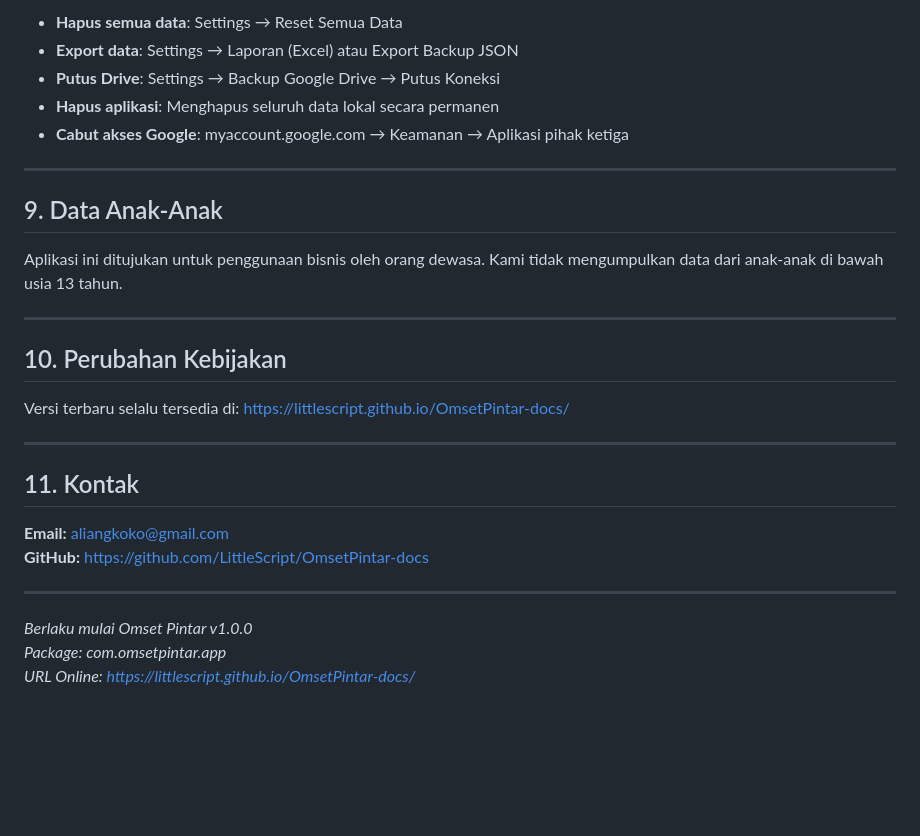
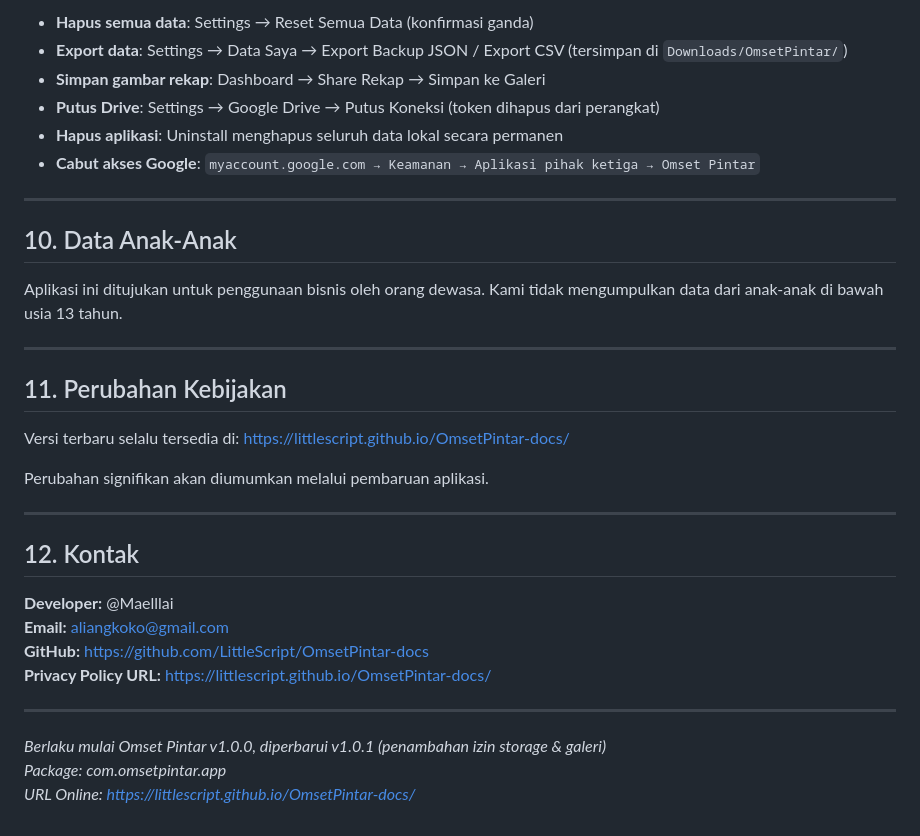
Before and after one commit to LittleScript/OmsetPintar-docs, a Markdown page: PRIVACY_POLICY.md, the part around one of its changes. Drawn GitHub-style; blank space fills up the shorter version.

```diff
--- a/PRIVACY_POLICY.md
+++ b/PRIVACY_POLICY.md
@@ -95,31 +130,36 @@ Fitur Google Drive bersifat **sepenuhnya opsional**. Jika diaktifkan:
 
-- **Hapus semua data**: Settings → Reset Semua Data
-- **Export data**: Settings → Laporan (Excel) atau Export Backup JSON
-- **Putus Drive**: Settings → Backup Google Drive → Putus Koneksi
-- **Hapus aplikasi**: Menghapus seluruh data lokal secara permanen
-- **Cabut akses Google**: myaccount.google.com → Keamanan → Aplikasi pihak ketiga
+- **Hapus semua data**: Settings → Reset Semua Data (konfirmasi ganda)
+- **Export data**: Settings → Data Saya → Export Backup JSON / Export CSV (tersimpan di `Downloads/OmsetPintar/`)
+- **Simpan gambar rekap**: Dashboard → Share Rekap → Simpan ke Galeri
+- **Putus Drive**: Settings → Google Drive → Putus Koneksi (token dihapus dari perangkat)
+- **Hapus aplikasi**: Uninstall menghapus seluruh data lokal secara permanen
+- **Cabut akses Google**: `myaccount.google.com → Keamanan → Aplikasi pihak ketiga → Omset Pintar`
 
 ---
 
-## 9. Data Anak-Anak
+## 10. Data Anak-Anak
 
 Aplikasi ini ditujukan untuk penggunaan bisnis oleh orang dewasa. Kami tidak mengumpulkan data dari anak-anak di bawah usia 13 tahun.
 
 ---
 
-## 10. Perubahan Kebijakan
+## 11. Perubahan Kebijakan
 
 Versi terbaru selalu tersedia di: https://littlescript.github.io/OmsetPintar-docs/
 
----
-
-## 11. Kontak
-
-**Email:** aliangkoko@gmail.com
-**GitHub:** https://github.com/LittleScript/OmsetPintar-docs
+Perubahan signifikan akan diumumkan melalui pembaruan aplikasi.
 
 ---
 
-*Berlaku mulai Omset Pintar v1.0.0*
+## 12. Kontak
+
+**Developer:** @Maelllai
+**Email:** aliangkoko@gmail.com
+**GitHub:** https://github.com/LittleScript/OmsetPintar-docs
+**Privacy Policy URL:** https://littlescript.github.io/OmsetPintar-docs/
+
+---
+
+*Berlaku mulai Omset Pintar v1.0.0, diperbarui v1.0.1 (penambahan izin storage & galeri)*
 *Package: com.omsetpintar.app*
 *URL Online: https://littlescript.github.io/OmsetPintar-docs/*
```
Also changed, not shown: other parts of PRIVACY_POLICY.md (+59 -24 lines), PLAY_STORE_DESCRIPTION.md (added, +180 -0 lines).
